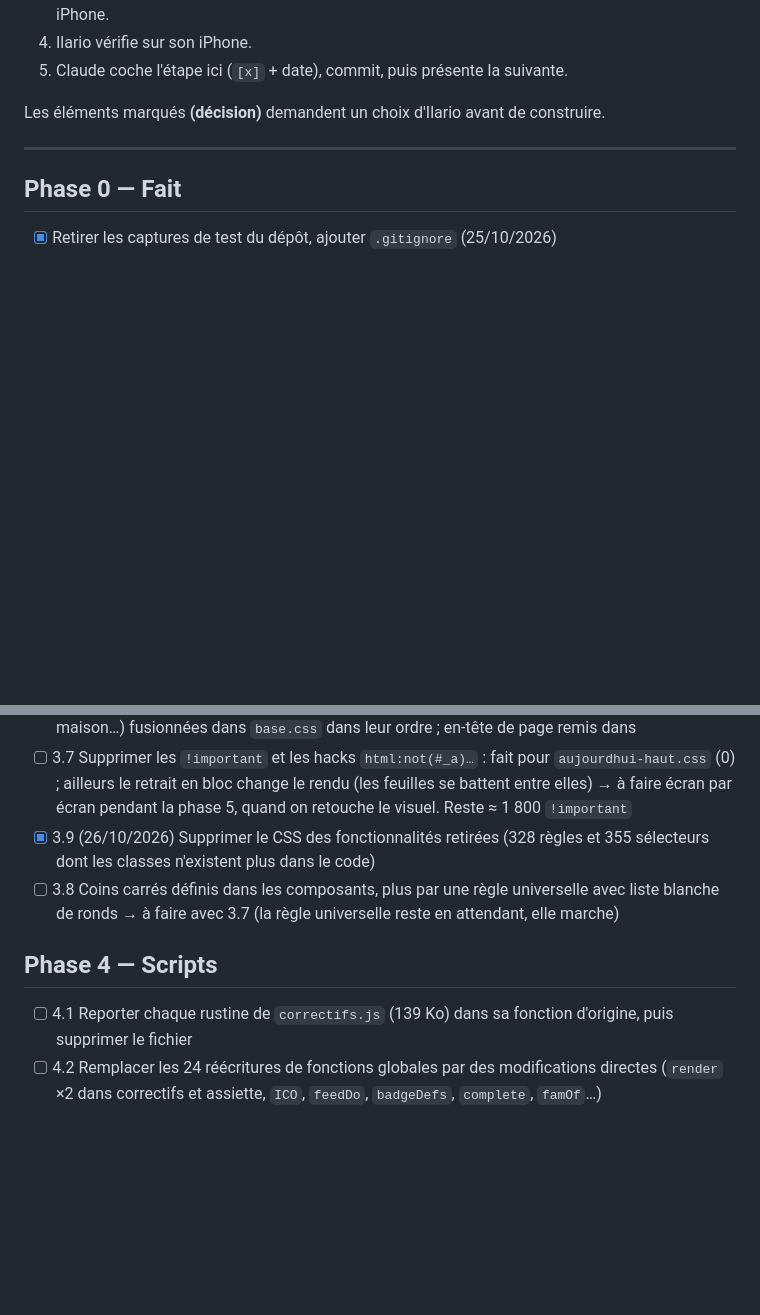
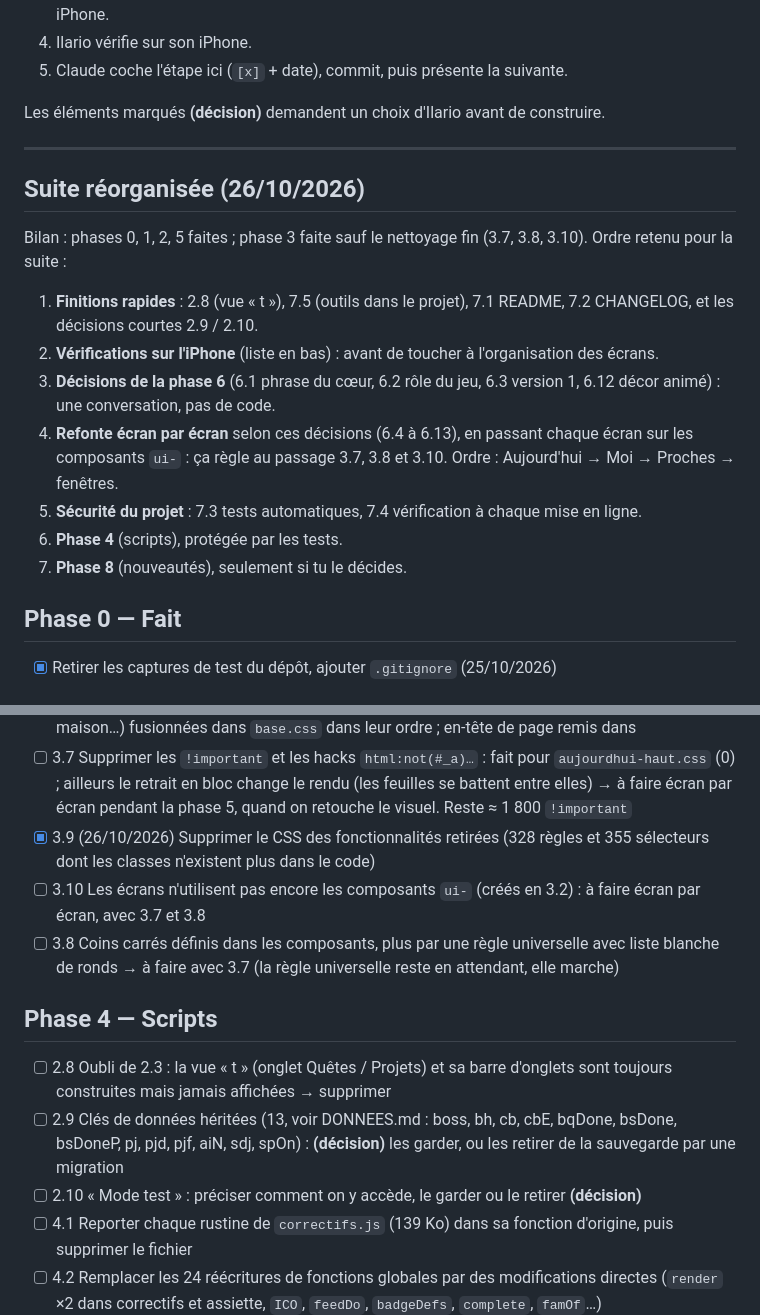
Before and after one commit to ilarioaubry/XP-GAME, a Markdown page: FEUILLE-DE-ROUTE.md, 2 parts joined by grey strips. Drawn GitHub-style; blank space fills up the shorter version.

Commit message:
Feuille de route : oublis ajoutés et suite réorganisée
Co-Authored-By: Claude Opus 5.5 <noreply@anthropic.com>
Claude-Session: https://claude.ai/code/session_011YHRxh6YjCp8g2RSEDR9go

```diff
--- a/FEUILLE-DE-ROUTE.md
+++ b/FEUILLE-DE-ROUTE.md
@@ -14,6 +14,18 @@ Issue du rapport complet du 25/10/2026 (doc : https://claude.ai/artifact/TxKnkAV
 Les éléments marqués **(décision)** demandent un choix d'Ilario avant de construire.
 
 ---
+
+## Suite réorganisée (26/10/2026)
+
+Bilan : phases 0, 1, 2, 5 faites ; phase 3 faite sauf le nettoyage fin (3.7, 3.8, 3.10). Ordre retenu pour la suite :
+
+1. **Finitions rapides** : 2.8 (vue « t »), 7.5 (outils dans le projet), 7.1 README, 7.2 CHANGELOG, et les décisions courtes 2.9 / 2.10.
+2. **Vérifications sur l'iPhone** (liste en bas) : avant de toucher à l'organisation des écrans.
+3. **Décisions de la phase 6** (6.1 phrase du cœur, 6.2 rôle du jeu, 6.3 version 1, 6.12 décor animé) : une conversation, pas de code.
+4. **Refonte écran par écran** selon ces décisions (6.4 à 6.13), en passant chaque écran sur les composants `ui-` : ça règle au passage 3.7, 3.8 et 3.10. Ordre : Aujourd'hui → Moi → Proches → fenêtres.
+5. **Sécurité du projet** : 7.3 tests automatiques, 7.4 vérification à chaque mise en ligne.
+6. **Phase 4** (scripts), protégée par les tests.
+7. **Phase 8** (nouveautés), seulement si tu le décides.
 
 ## Phase 0 — Fait
 
@@ -57,10 +69,14 @@ Les éléments marqués **(décision)** demandent un choix d'Ilario avant de con
 - [x] 3.6 (26/10/2026) Fenêtres → `fenetres.css` ; les 27 anciennes couches (principal, épure, maison…) fusionnées dans `base.css` dans leur ordre ; en-tête de page remis dans <head>
 - [ ] 3.7 Supprimer les `!important` et les hacks `html:not(#_a)…` : fait pour `aujourdhui-haut.css` (0) ; ailleurs le retrait en bloc change le rendu (les feuilles se battent entre elles) → à faire écran par écran pendant la phase 5, quand on retouche le visuel. Reste ≈ 1 800 `!important`
 - [x] 3.9 (26/10/2026) Supprimer le CSS des fonctionnalités retirées (328 règles et 355 sélecteurs dont les classes n'existent plus dans le code)
+- [ ] 3.10 Les écrans n'utilisent pas encore les composants `ui-` (créés en 3.2) : à faire écran par écran, avec 3.7 et 3.8
 - [ ] 3.8 Coins carrés définis dans les composants, plus par une règle universelle avec liste blanche de ronds → à faire avec 3.7 (la règle universelle reste en attendant, elle marche)
 
 ## Phase 4 — Scripts
 
+- [ ] 2.8 Oubli de 2.3 : la vue « t » (onglet Quêtes / Projets) et sa barre d'onglets sont toujours construites mais jamais affichées → supprimer
+- [ ] 2.9 Clés de données héritées (13, voir DONNEES.md : boss, bh, cb, cbE, bqDone, bsDone, bsDoneP, pj, pjd, pjf, aiN, sdj, spOn) : **(décision)** les garder, ou les retirer de la sauvegarde par une migration
+- [ ] 2.10 « Mode test » : préciser comment on y accède, le garder ou le retirer **(décision)**
 - [ ] 4.1 Reporter chaque rustine de `correctifs.js` (139 Ko) dans sa fonction d'origine, puis supprimer le fichier
 - [ ] 4.2 Remplacer les 24 réécritures de fonctions globales par des modifications directes (`render` ×2 dans correctifs et assiette, `ICO`, `feedDo`, `badgeDefs`, `complete`, `famOf`…)
 - [ ] 4.3 Icônes pixel écrites à la source, suppression des observateurs DOM (`pxSwap`, `sqIcons`)
```
Also changed, not shown: other parts of FEUILLE-DE-ROUTE.md (+4 -0 lines).
